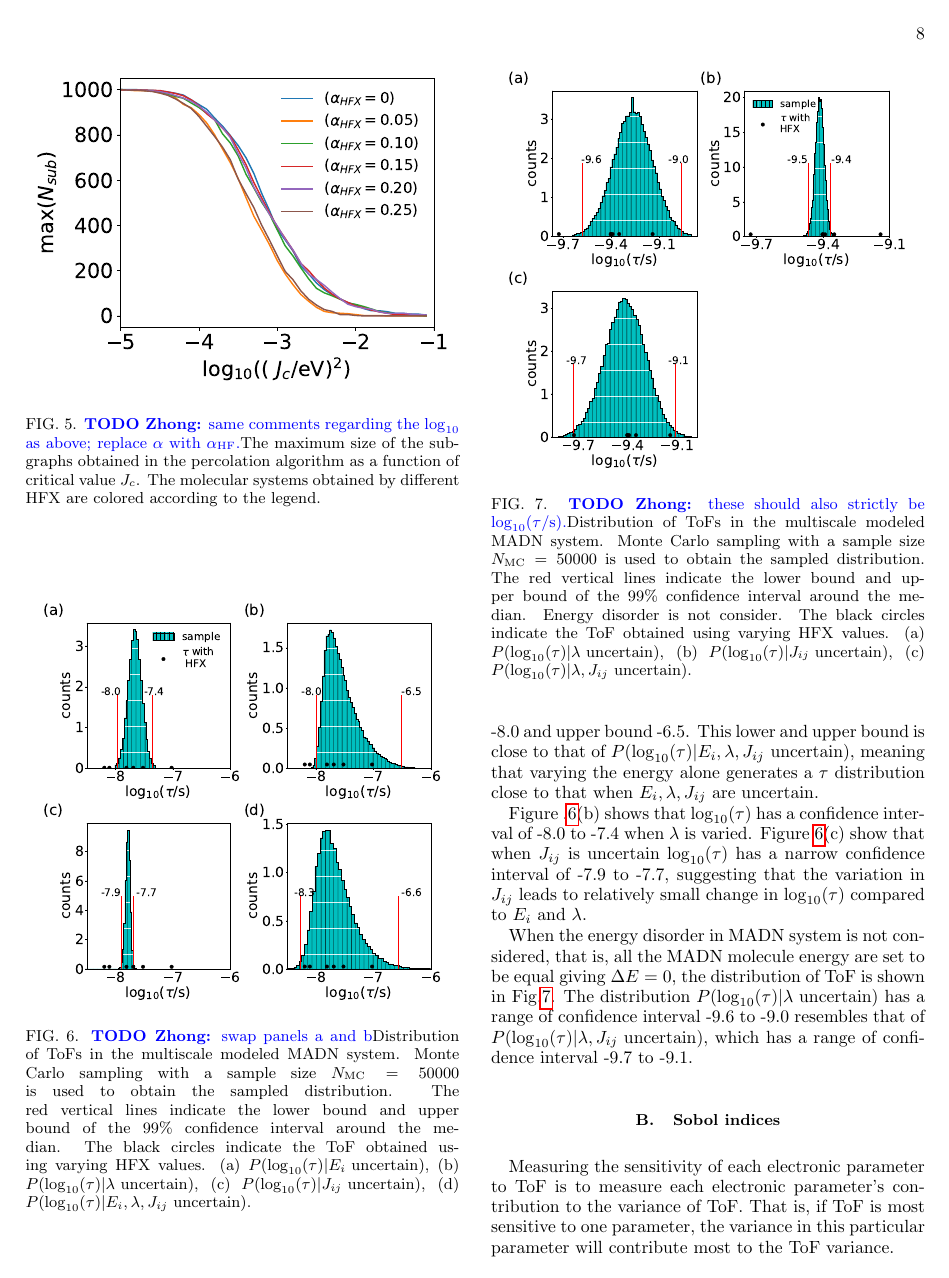
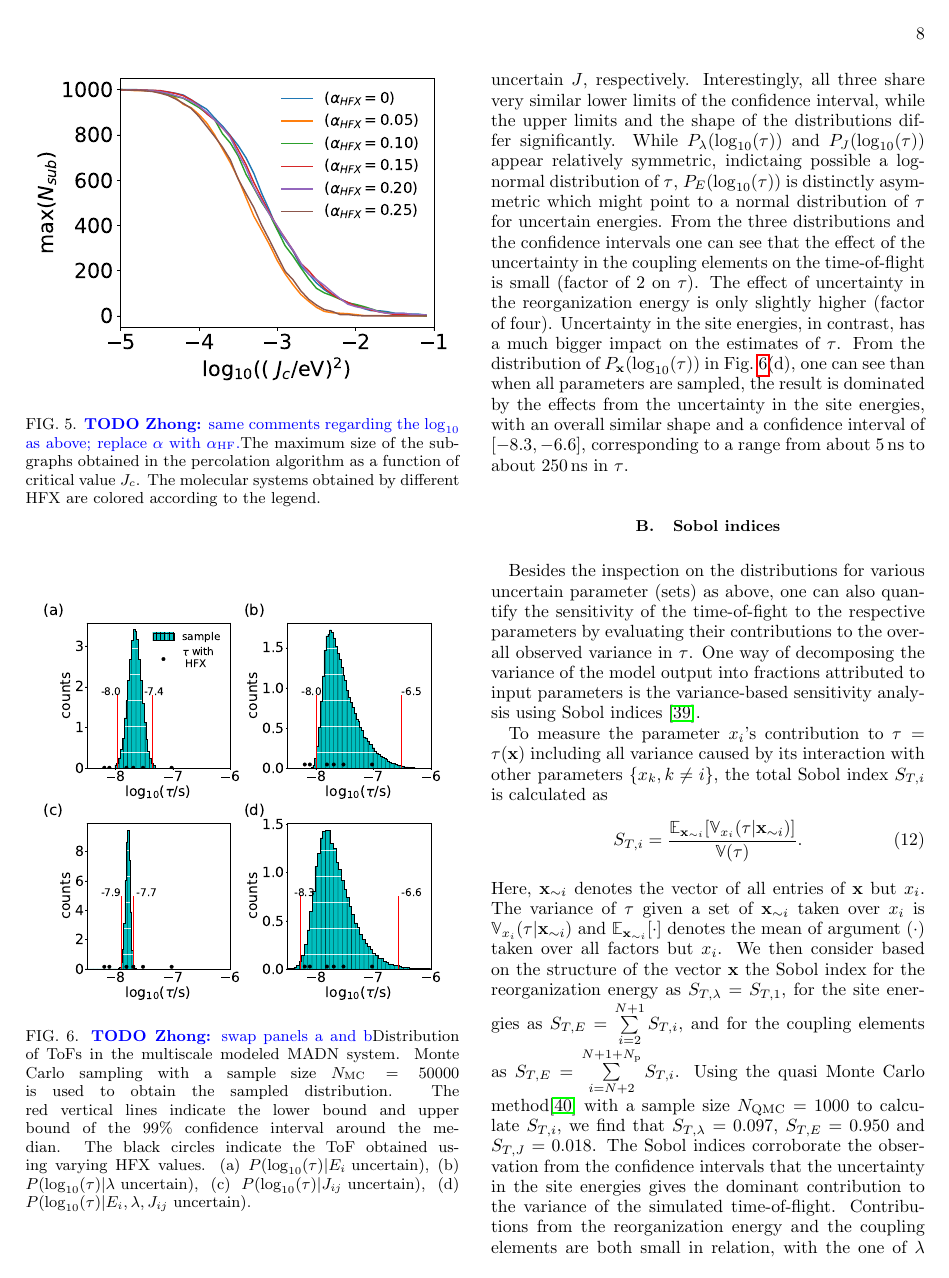
Before and after one commit to zhc079/UQ, a LaTeX paper (paper.tex): page 8 of 13. Compiled offline with pdfLaTeX.

Commit message:
ending ToF

```diff
--- a/paper.tex
+++ b/paper.tex
@@ -358,37 +358,42 @@ Because the precise distribution of the uncertainties of the $M$ parameters is n
 %  \item The confidence interval around the median is $[\tau_{\eta}, \tau_{(1-\eta)}]$.
 %\end{enumerate}
 
-The four respective distributions of $\tau$ in the MADN system are shown in Fig.~\ref{fig:mle_MADN_withE} together with the indicated confidence intervals. Considering first the three distributions with single property sampling in panels (a)-(c), we find the confidence intervals for $\log_{10}(\tau)$ of $[-8.0,-7.4]$ for uncertain $\lambda$, $[-8.0,-6.5]$ for uncertain $E$, and $[-7.9,-7.7]$ for uncertain $J$, respectively. Interestingly, all three share very similar lower limits of the confidence interval, while the upper limits and the shape of the distributions differ significantly.
-\bjoern{STOP}{HERE}
+The four respective distributions of $\tau$ in the MADN system are shown in Fig.~\ref{fig:mle_MADN_withE} together with the indicated confidence intervals obtained from Monte-Carlo sampling. Black dots at the $x$-axes are the data from the explicit calculations for the six \ahfx values discussed before. Considering first the three distributions with single property sampling in panels (a)-(c), we find the confidence intervals for $\log_{10}(\tau)$ of $[-8.0,-7.4]$ for uncertain $\lambda$, $[-8.0,-6.5]$ for uncertain $E$, and $[-7.9,-7.7]$ for uncertain $J$, respectively. Interestingly, all three share very similar lower limits of the confidence interval, while the upper limits and the shape of the distributions differ significantly. While $P_\lambda(\log_{10}(\tau))$ and $P_J(\log_{10}(\tau))$ appear relatively symmetric, indictaing possible a log-normal distribution of $\tau$, $P_E(\log_{10}(\tau))$ is distinctly asymmetric which might point to a normal distribution of $\tau$ for uncertain energies. From the three distributions and the confidence intervals one can see that the effect of the uncertainty in the coupling elements on the time-of-flight is small (factor of 2 on $\tau$). The effect of uncertainty in the reorganization energy is only slightly higher (factor of four). Uncertainty in the site energies, in contrast, has a much bigger impact on the estimates of $\tau$. From the distribution of $P_\mathbf{x}(\log_{10}(\tau))$ in Fig.~\ref{fig:mle_MADN_withE}(d), one can see than when all parameters are sampled, the result is dominated by the effects from the uncertainty in the site energies, with an overall similar shape and a confidence interval of $[-8.3,-6.6]$, corresponding to a range from about \unit[5]{ns} to about \unit[250]{ns} in $\tau$.
 
 
-The lower and upper bounds in Fig. \ref{fig:mle_MADN_withE} shows that when only the energies $E_i$ are uncertain, the $\log_{10}(\tau)$ has lower -8.0 and upper bound -6.5. This lower and upper bound is close to that of $P(\log_{10}(\tau)|E_i, \lambda, J_{ij} \text{ uncertain})$, meaning that varying the energy alone generates a $\tau$ distribution close to that when $E_i, \lambda, J_{ij}$ are uncertain.
-
-Figure .\ref{fig:mle_MADN_withE}(b) shows that $\log_{10}(\tau)$ has a confidence interval of -8.0 to -7.4 when $\lambda$ is varied.
-Figure \ref{fig:mle_MADN_withE}(c) show that when $J_{ij}$ is uncertain $\log_{10}(\tau)$ has a narrow confidence interval of -7.9 to -7.7, suggesting that the variation in $J_{ij}$ leads to relatively small change in $\log_{10}(\tau)$ compared to $E_i$ and $\lambda$.
+%Figure .\ref{fig:mle_MADN_withE}(b) shows that $\log_{10}(\tau)$ has a confidence interval of -8.0 to -7.4 when $\lambda$ is varied.
+%Figure \ref{fig:mle_MADN_withE}(c) show that when $J_{ij}$ is uncertain $\log_{10}(\tau)$ has a narrow confidence interval of -7.9 to -7.7, suggesting that the variation in $J_{ij}$ leads to relatively small change in $\log_{10}(\tau)$ compared to $E_i$ and $\lambda$.
 
 %
-\begin{figure}[t]
-  \centering
-  \includegraphics[width=0.45\textwidth]{figs/fig_mle_MADN_noE.pdf}
-  \caption{\bjoern{TODO Zhong:}{these should also strictly be $\log_{10}(\tau/\unit[]{s})$.}Distribution of ToFs in the multiscale modeled MADN system.
-  Monte Carlo sampling with a sample size $N_\text{MC}=50000$ is used to obtain the sampled distribution. The red vertical lines indicate the lower bound and upper bound of the 99\% confidence interval around the median.
-  Energy disorder is not consider.
-  The black circles indicate the ToF obtained using varying HFX values.
-  (a) $P(\log_{10}(\tau)|\lambda \text{ uncertain})$,
-  (b) $P(\log_{10}(\tau)|J_{ij} \text{ uncertain})$,
-  (c) $P(\log_{10}(\tau)|\lambda, J_{ij} \text{ uncertain})$. }
-  \label{fig:mle_MADN_noE}
-\end{figure}
+%\begin{figure}[t]
+%  \centering
+%  \includegraphics[width=0.45\textwidth]{figs/fig_mle_MADN_noE.pdf}
+%  \caption{\bjoern{TODO Zhong:}{these should also strictly be $\log_{10}(\tau/\unit[]{s})$.}Distribution of ToFs in the multiscale modeled MADN system.
+%  Monte Carlo sampling with a sample size $N_\text{MC}=50000$ is used to obtain the sampled distribution. The red vertical lines indicate the lower bound and upper bound of the 99\% confidence interval around the median.
+%  Energy disorder is not consider.
+%  The black circles indicate the ToF obtained using varying HFX values.
+%  (a) $P(\log_{10}(\tau)|\lambda \text{ uncertain})$,
+%  (b) $P(\log_{10}(\tau)|J_{ij} \text{ uncertain})$,
+%  (c) $P(\log_{10}(\tau)|\lambda, J_{ij} \text{ uncertain})$. }
+%  \label{fig:mle_MADN_noE}
+%\end{figure}
 %
 
-When the energy disorder in MADN system is not considered, that is, all the MADN molecule energy are set to be equal giving $\Delta E=0$, the distribution of ToF is shown in Fig.\ref{fig:mle_MADN_noE}.
-The distribution $P(\log_{10}(\tau)|\lambda \text{ uncertain})$ has a range of confidence interval -9.6 to -9.0 resembles that of $P(\log_{10}(\tau)|\lambda, J_{ij} \text{ uncertain})$, which has a range of confidence interval -9.7 to -9.1.
+%When the energy disorder in MADN system is not considered, that is, all the MADN molecule energy are set to be equal giving $\Delta E=0$, the distribution of ToF is shown in Fig.\ref{fig:mle_MADN_noE}.
+%The distribution $P(\log_{10}(\tau)|\lambda \text{ uncertain})$ has a range of confidence interval -9.6 to -9.0 resembles that of $P(\log_{10}(\tau)|\lambda, J_{ij} \text{ uncertain})$, which has a range of confidence interval -9.7 to -9.1.
 
 
 
 \subsection{Sobol indices}
-Measuring the sensitivity of each electronic parameter to ToF is to measure each electronic parameter's contribution to the variance of ToF.
-That is, if ToF is most sensitive to one parameter, the variance in this particular parameter will contribute most to the ToF variance.
+Besides the inspection on the distributions for various uncertain parameter (sets) as above, one can also quantify the sensitivity of the time-of-fight to the respective parameters by evaluating their contributions to the overall observed variance in $\tau$. One way of decomposing the variance of the model output into fractions attributed to input parameters is the variance-based sensitivity analysis using Sobol indices~\cite{saltelli_variance_2010}.
+
+To measure the parameter $x_i$'s contribution to $\tau=\tau(\mathbf{x})$ including all variance caused by its interaction with other parameters $\{x_k, k \neq i \}$, the total Sobol index $S_{T,i}$ is calculated as
+%
+\begin{equation}
+    S_{T,i} = \frac{ \mathbb{E}_{\mathbf{x}_{\sim i}}[ \mathbb{V}_{x_i}(\tau|\mathbf{x}_{\sim i}) ] }{ \mathbb{V}(\tau) } .
+    \label{eq:STi}
+\end{equation}
+%
+Here, $\mathbf{x}_{\sim i}$ denotes the vector of all entries of $\mathbf{x}$ but $x_i$. The variance of $\tau$ given a set of $\mathbf{x}_{\sim i}$ taken over $x_i$ is $\mathbb{V}_{x_i}(\tau|\mathbf{x}_{\sim i})$ and $ \mathbb{E}_{\mathbf{x}_{\sim i}}[\cdot]$ denotes the mean of argument $(\cdot)$ taken over all factors but $x_i$. We then consider based on the structure of the vector $\mathbf{x}$ the Sobol index for the reorganization energy as $S_{T,\lambda} = S_{T,1}$, for the site energies as $S_{T,E} = \sum\limits_{i=2}^{N+1} S_{T,i}$, and for the coupling elements as $S_{T,E} = \sum\limits_{i=N+2}^{N+1+N_\text{p}} S_{T,i}$. Using the quasi Monte Carlo method\cite{sobol_global_2001} with a sample size $N_\text{QMC}=1000$ to calculate $S_{T,i}$, we find that $S_{T,\lambda}=0.097$, $S_{T,E} =0.950$ and $S_{T,J}=0.018$. The Sobol indices corroborate the observation from the confidence intervals that the uncertainty in the site energies gives the dominant contribution to the variance of the simulated time-of-flight. Contributions from the reorganization energy and the coupling elements are both small in relation, with the one of $\lambda$ slightly larger than the one of $J$. This is also in line with the general observations on the distributions in Fig.~\ref{fig:mle_MADN_withE}.
 
 
```
Also changed, not shown: paper.tex (57 more changed lines).
